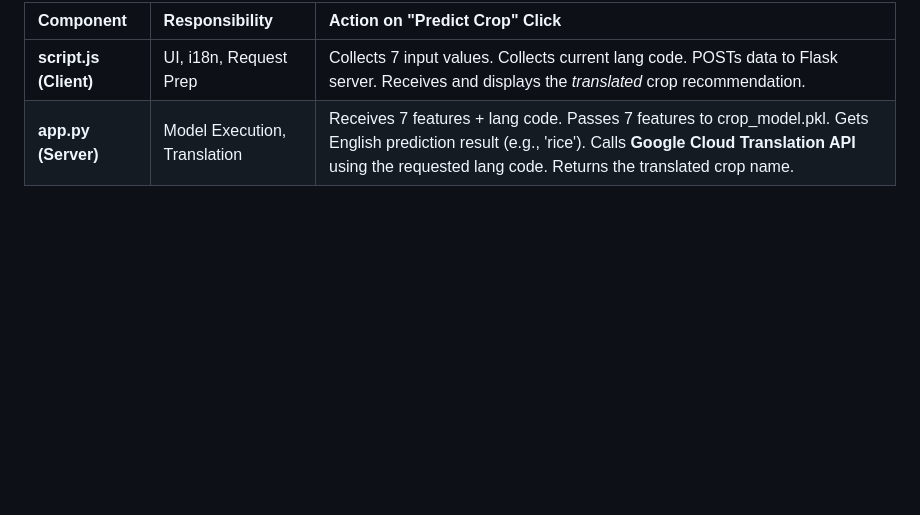
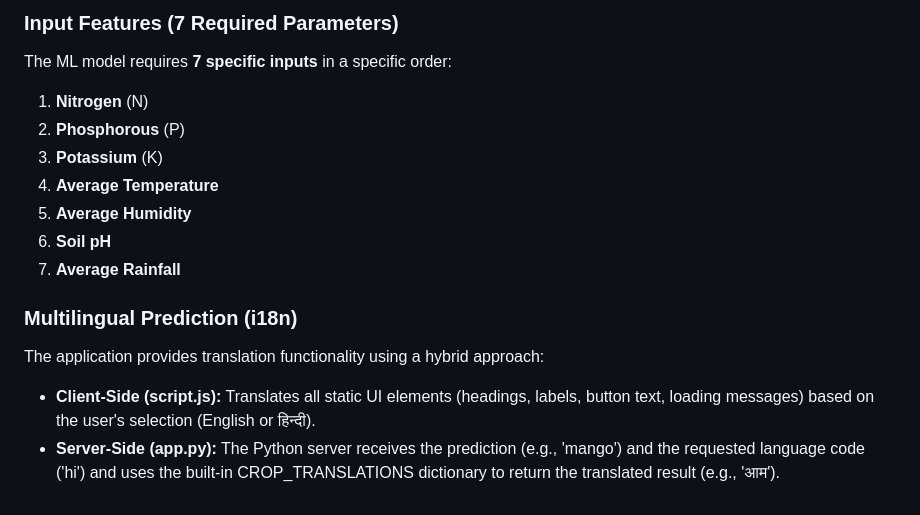
Before and after one commit to vasushmartya/Crops-Prediction-System, a Markdown page: README.md, the part around the change printed below. Drawn GitHub-style; blank space fills up the shorter version.

```diff
--- a/README.md
+++ b/README.md
@@ -62,5 +47,19 @@ PARENT \= f"projects/{PROJECT\_ID}"
 
-| Component | Responsibility | Action on "Predict Crop" Click |
-| :---- | :---- | :---- |
-| **script.js (Client)** | UI, i18n, Request Prep | Collects 7 input values. Collects current lang code. POSTs data to Flask server. Receives and displays the *translated* crop recommendation. |
-| **app.py (Server)** | Model Execution, Translation | Receives 7 features \+ lang code. Passes 7 features to crop\_model.pkl. Gets English prediction result (e.g., 'rice'). Calls **Google Cloud Translation API** using the requested lang code. Returns the translated crop name. |
+### **Input Features (7 Required Parameters)**
+
+The ML model requires **7 specific inputs** in a specific order:
+
+1. **Nitrogen** (N)
+2. **Phosphorous** (P)
+3. **Potassium** (K)
+4. **Average Temperature**
+5. **Average Humidity**
+6. **Soil pH**
+7. **Average Rainfall**
+
+### **Multilingual Prediction (i18n)**
+
+The application provides translation functionality using a hybrid approach:
+
+* **Client-Side (script.js):** Translates all static UI elements (headings, labels, button text, loading messages) based on the user's selection (English or हिन्दी).
+* **Server-Side (app.py):** The Python server receives the prediction (e.g., 'mango') and the requested language code ('hi') and uses the built-in CROP\_TRANSLATIONS dictionary to return the translated result (e.g., 'आम').
```
Also changed, not shown: other parts of README.md (+28 -43 lines).
